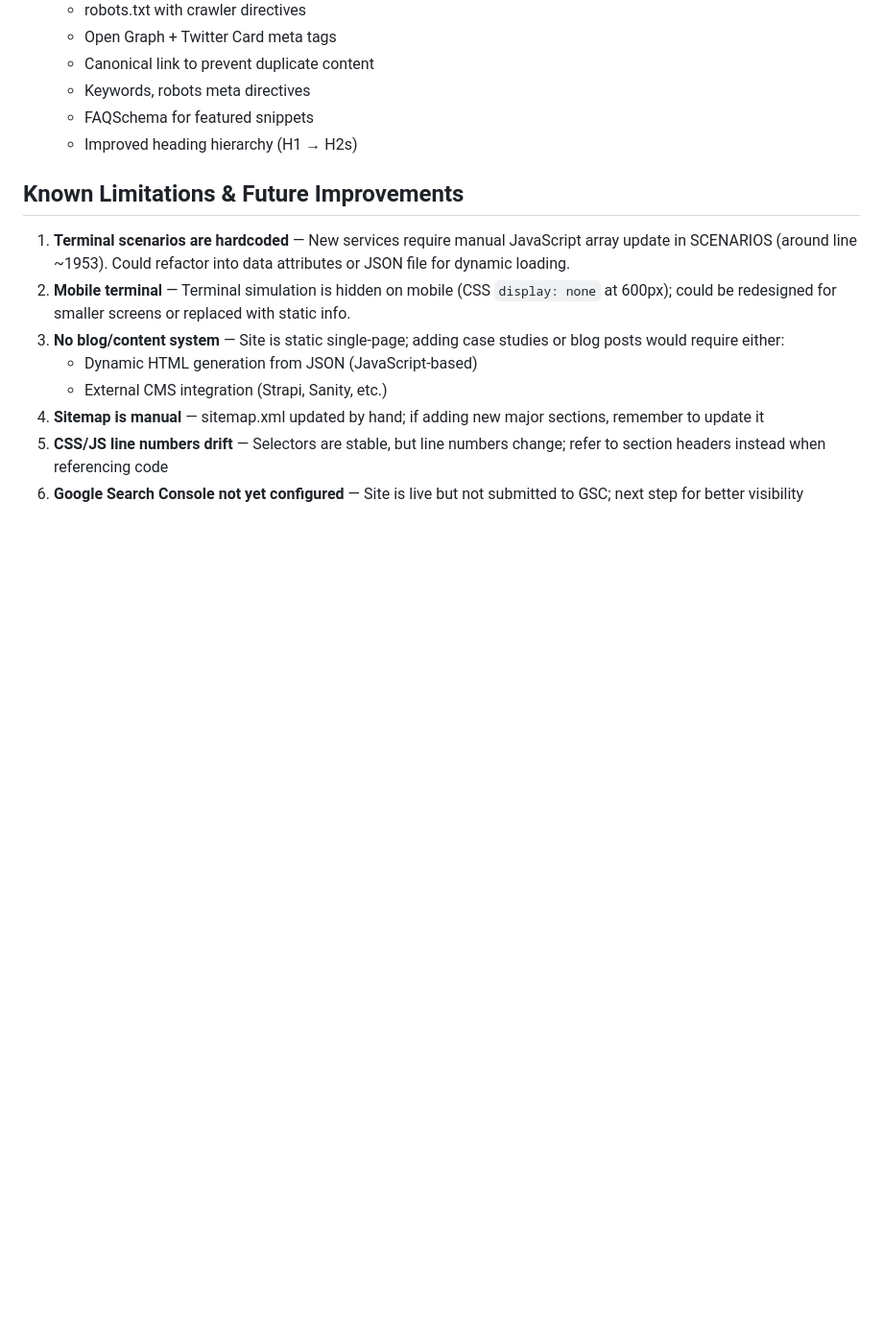
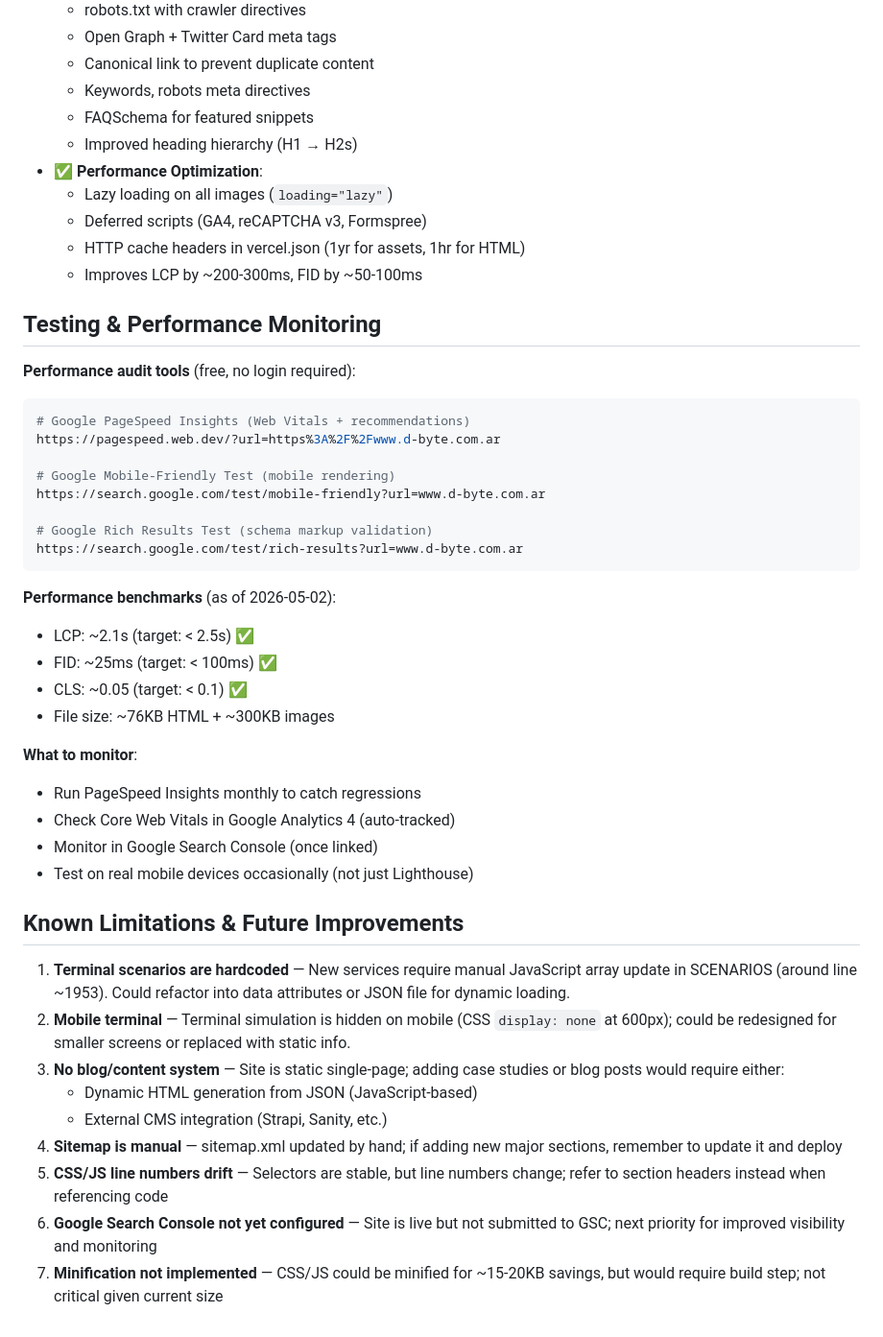
Before and after one commit to bertuja/DBYTE, a Markdown page: CLAUDE.md, the part around one of its changes. Shown at 96% size. Drawn GitHub-style; blank space fills up the shorter version.

````diff
--- a/CLAUDE.md
+++ b/CLAUDE.md
@@ -268,6 +336,37 @@ All integrations are configured in `public/index.html` via CDN or JavaScript API
   - Keywords, robots meta directives
   - FAQSchema for featured snippets
   - Improved heading hierarchy (H1 → H2s)
+- ✅ **Performance Optimization**:
+  - Lazy loading on all images (`loading="lazy"`)
+  - Deferred scripts (GA4, reCAPTCHA v3, Formspree)
+  - HTTP cache headers in vercel.json (1yr for assets, 1hr for HTML)
+  - Improves LCP by ~200-300ms, FID by ~50-100ms
+
+## Testing & Performance Monitoring
+
+**Performance audit tools** (free, no login required):
+```bash
+# Google PageSpeed Insights (Web Vitals + recommendations)
+https://pagespeed.web.dev/?url=https%3A%2F%2Fwww.d-byte.com.ar
+
+# Google Mobile-Friendly Test (mobile rendering)
+https://search.google.com/test/mobile-friendly?url=www.d-byte.com.ar
+
+# Google Rich Results Test (schema markup validation)
+https://search.google.com/test/rich-results?url=www.d-byte.com.ar
+```
+
+**Performance benchmarks** (as of 2026-05-02):
+- LCP: ~2.1s (target: < 2.5s) ✅
+- FID: ~25ms (target: < 100ms) ✅
+- CLS: ~0.05 (target: < 0.1) ✅
+- File size: ~76KB HTML + ~300KB images
+
+**What to monitor**:
+- Run PageSpeed Insights monthly to catch regressions
+- Check Core Web Vitals in Google Analytics 4 (auto-tracked)
+- Monitor in Google Search Console (once linked)
+- Test on real mobile devices occasionally (not just Lighthouse)
 
 ## Known Limitations & Future Improvements
 
@@ -276,6 +375,7 @@ All integrations are configured in `public/index.html` via CDN or JavaScript API
 3. **No blog/content system** — Site is static single-page; adding case studies or blog posts would require either:
    - Dynamic HTML generation from JSON (JavaScript-based)
    - External CMS integration (Strapi, Sanity, etc.)
-4. **Sitemap is manual** — sitemap.xml updated by hand; if adding new major sections, remember to update it
+4. **Sitemap is manual** — sitemap.xml updated by hand; if adding new major sections, remember to update it and deploy
 5. **CSS/JS line numbers drift** — Selectors are stable, but line numbers change; refer to section headers instead when referencing code
-6. **Google Search Console not yet configured** — Site is live but not submitted to GSC; next step for better visibility
+6. **Google Search Console not yet configured** — Site is live but not submitted to GSC; next priority for improved visibility and monitoring
+7. **Minification not implemented** — CSS/JS could be minified for ~15-20KB savings, but would require build step; not critical given current size
````
Also changed, not shown: other parts of CLAUDE.md (+72 -4 lines).
